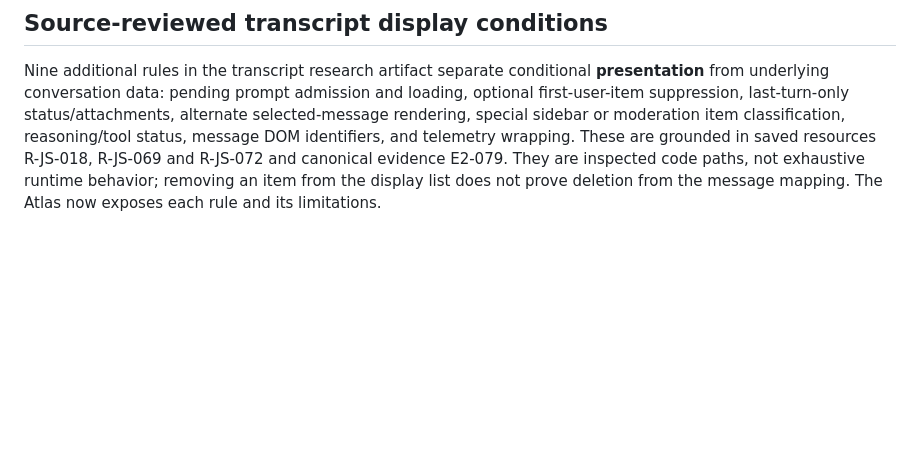
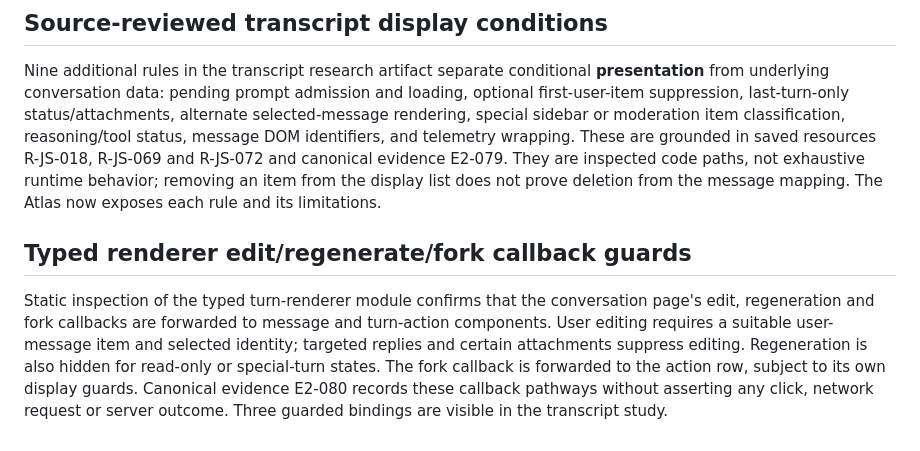
Before and after one commit to sguzman/viewsource, a Markdown page: docs/CHAT-INTERACTIONS.md, the part around the change. GitHub-like rendering; blank space fills up the shorter version.

Commit message:
Show guarded edit regenerate and fork controls within source-backed transcript renderer

```diff
--- a/docs/CHAT-INTERACTIONS.md
+++ b/docs/CHAT-INTERACTIONS.md
@@ -499,3 +499,15 @@ saved resources R-JS-018, R-JS-069 and R-JS-072 and canonical evidence
 E2-079. They are inspected code paths, not exhaustive runtime behavior;
 removing an item from the display list does not prove deletion from the
 message mapping. The Atlas now exposes each rule and its limitations.
+
+## Typed renderer edit/regenerate/fork callback guards
+
+Static inspection of the typed turn-renderer module confirms that the
+conversation page's edit, regeneration and fork callbacks are forwarded to
+message and turn-action components. User editing requires a suitable
+user-message item and selected identity; targeted replies and certain
+attachments suppress editing. Regeneration is also hidden for read-only
+or special-turn states. The fork callback is forwarded to the action row,
+subject to its own display guards. Canonical evidence E2-080 records these
+callback pathways without asserting any click, network request or server
+outcome. Three guarded bindings are visible in the transcript study.
```
